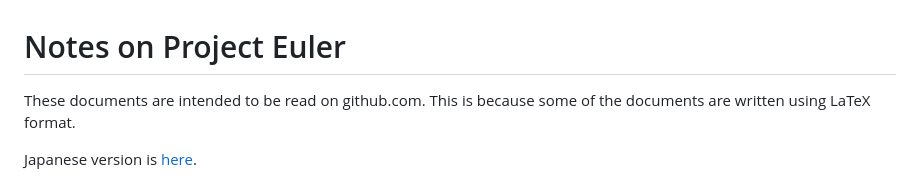
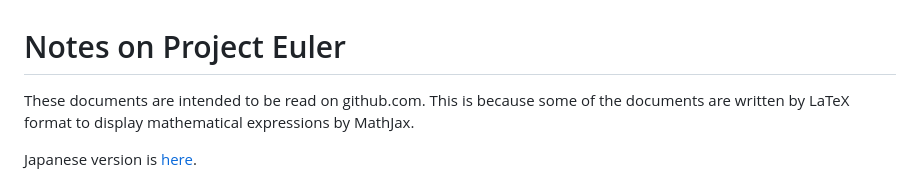
Before and after one commit to kwj/project-euler, a Markdown page: doc/README.md, the part around the change. Rendered like a GitHub page.

```diff
--- a/doc/README.md
+++ b/doc/README.md
@@ -1,7 +1,7 @@
 # Notes on Project Euler
 
 These documents are intended to be read on github.com.
-This is because some of the documents are written using LaTeX format.
+This is because some of the documents are written by LaTeX format to display mathematical expressions by MathJax.
 
 Japanese version is [here](./README_ja.md).
 
```
Also changed, not shown: doc/README_ja.md (+1 -1 lines).
